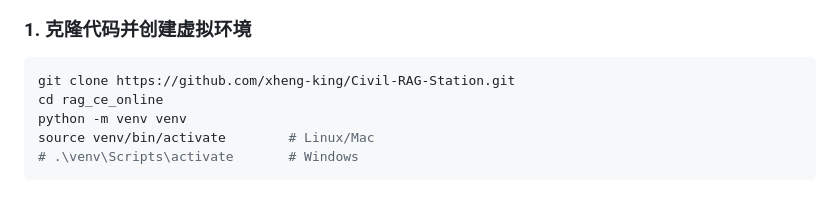
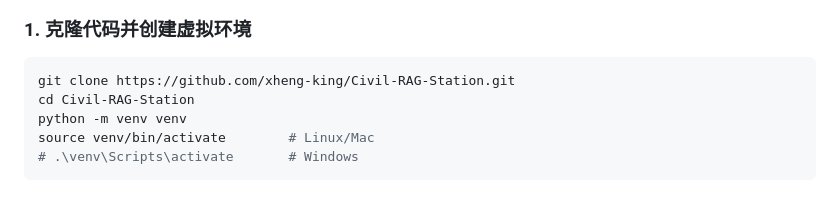
Before and after one commit to xheng-king/Civil-RAG-Station, a Markdown page: README.md, the part around the change. Drawn GitHub-style.

````diff
--- a/README.md
+++ b/README.md
@@ -11,7 +11,7 @@
 
 ```bash
 git clone https://github.com/xheng-king/Civil-RAG-Station.git
-cd rag_ce_online
+cd Civil-RAG-Station
 python -m venv venv
 source venv/bin/activate        # Linux/Mac
 # .\venv\Scripts\activate       # Windows
````
